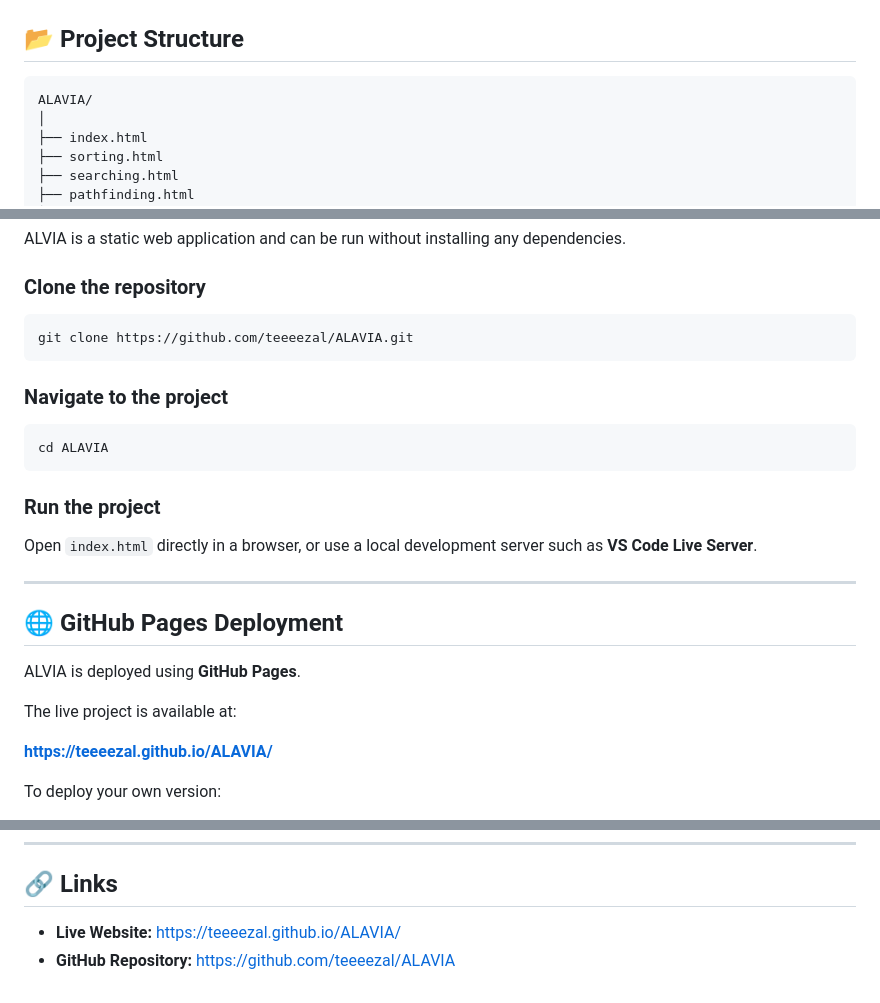
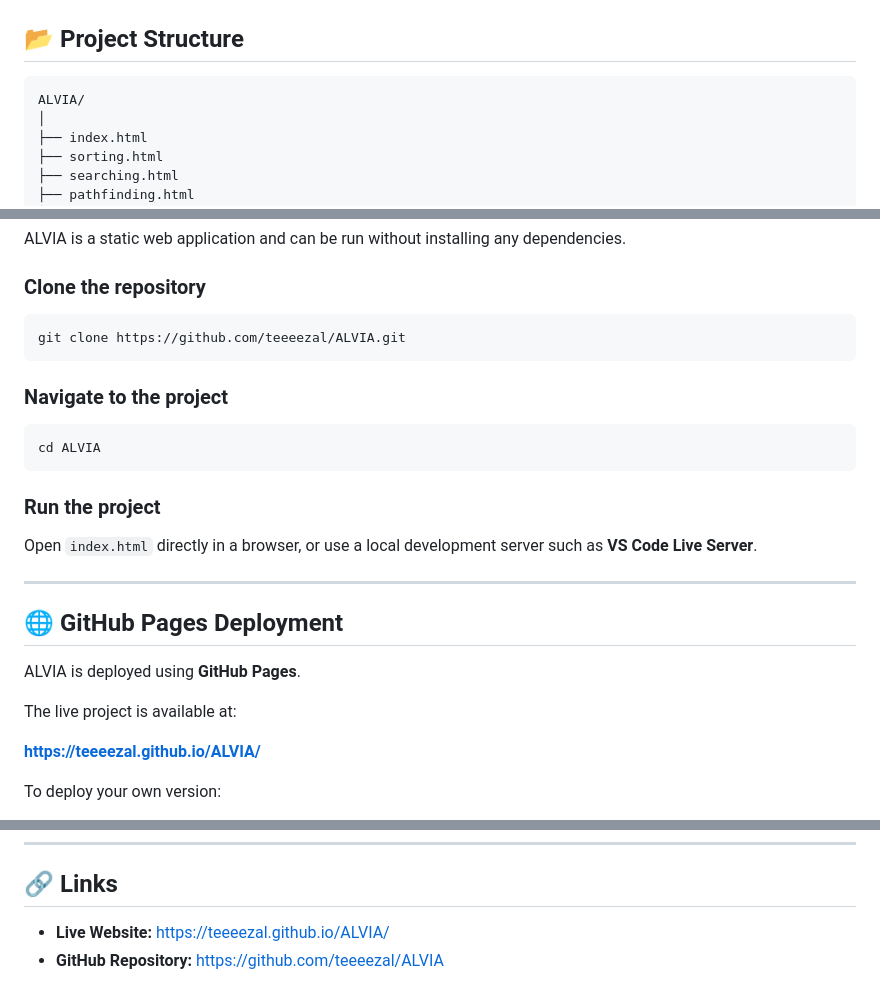
Before and after one commit to teeeezal/ALAVIA, a Markdown page: README.md, 3 parts joined by grey strips. Drawn GitHub-style.

Commit message:
Fix project name references in README.md
Updated project name references from 'ALAVIA' to 'ALVIA' in README.

````diff
--- a/README.md
+++ b/README.md
@@ -161,7 +161,7 @@ The project does not require any external framework or backend.
 ## 📂 Project Structure
 
 ```text
-ALAVIA/
+ALVIA/
 │
 ├── index.html
 ├── sorting.html
@@ -199,13 +199,13 @@ ALVIA is a static web application and can be run without installing any dependen
 ### Clone the repository
 
 ```bash
-git clone https://github.com/teeeezal/ALAVIA.git
+git clone https://github.com/teeeezal/ALVIA.git
 ```
 
 ### Navigate to the project
 
 ```bash
-cd ALAVIA
+cd ALVIA
 ```
 
 ### Run the project
@@ -220,7 +220,7 @@ ALVIA is deployed using **GitHub Pages**.
 
 The live project is available at:
 
-**https://teeeezal.github.io/ALAVIA/**
+**https://teeeezal.github.io/ALVIA/**
 
 To deploy your own version:
 
@@ -292,5 +292,5 @@ You are welcome to explore the source code and use the implementation as a learn
 
 ## 🔗 Links
 
-- **Live Website:** https://teeeezal.github.io/ALAVIA/
-- **GitHub Repository:** https://github.com/teeeezal/ALAVIA
+- **Live Website:** https://teeeezal.github.io/ALVIA/
+- **GitHub Repository:** https://github.com/teeeezal/ALVIA
````
Also changed, not shown: other parts of README.md (+1 -1 lines).
